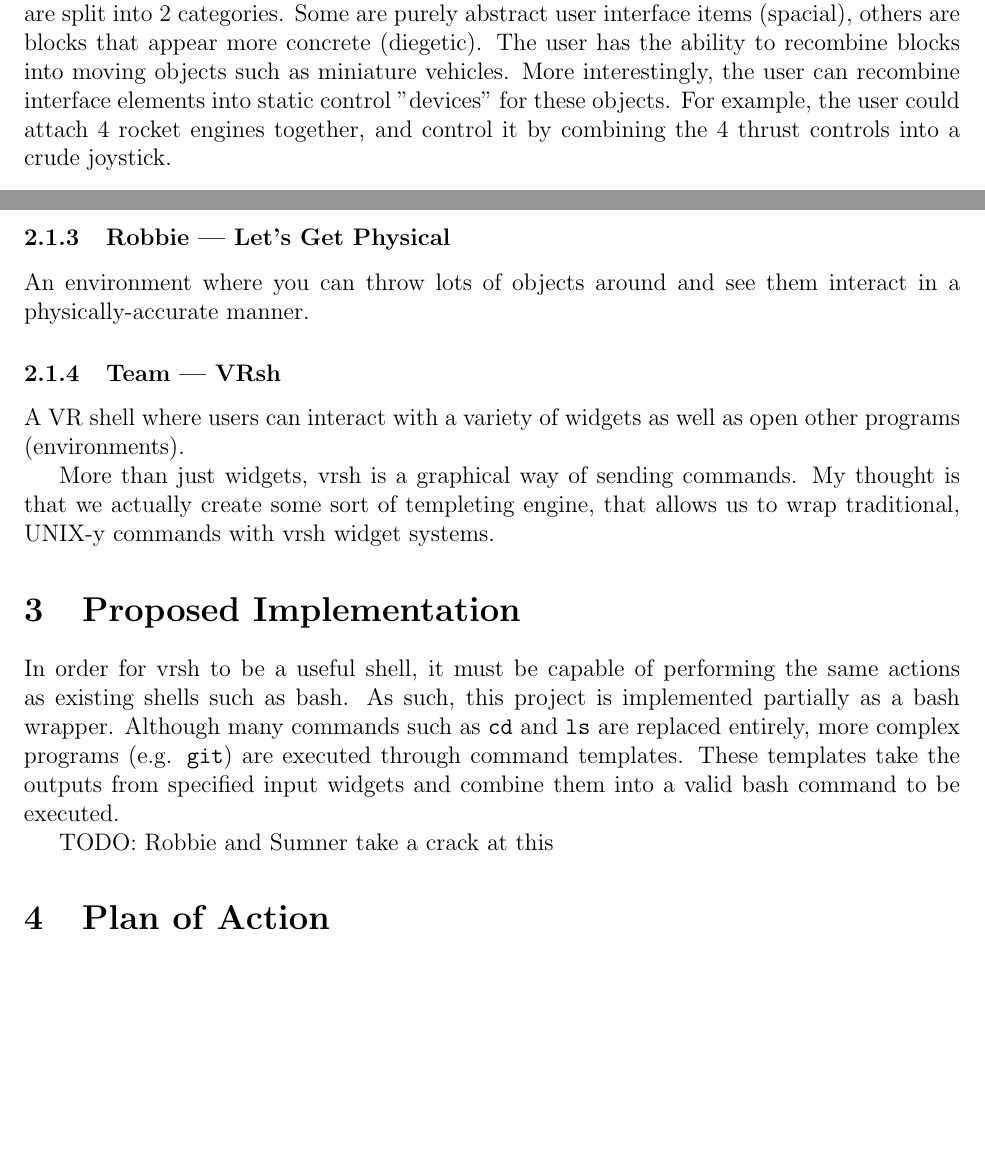
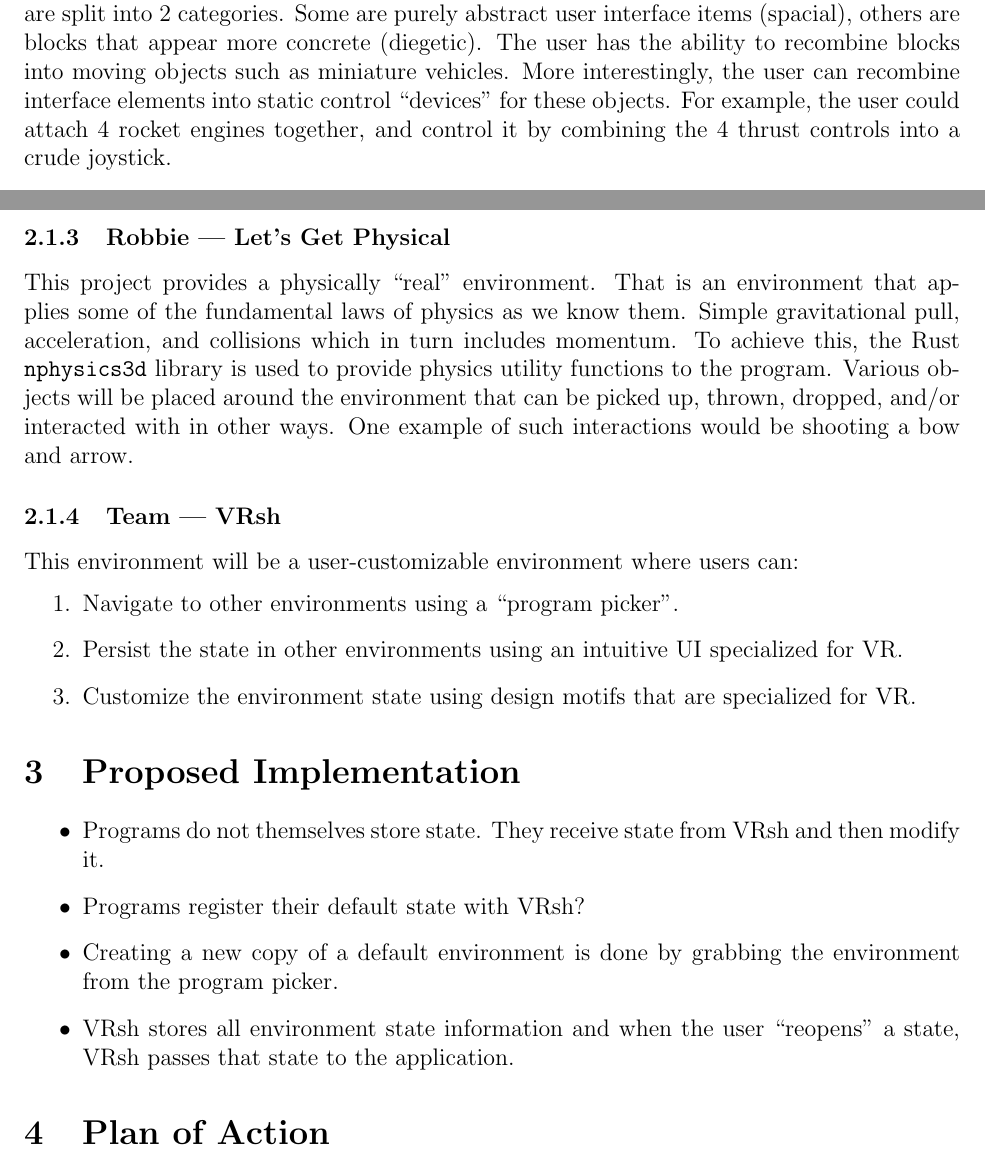
Before and after one commit to CSM-Dream-Team/final-project, a LaTeX document (final-project-proposal.tex): two parts of pages 2 and 3 of 4, joined at a grey line, cut so that both start at the same text, the shorter picture padded with empty space. The pictures show the PDF file final-project-proposal.pdf that the author committed with the source.

Commit message:
add robbies stuff, fix proposed impl, VRsh

```diff
--- a/final-project-proposal.tex
+++ b/final-project-proposal.tex
@@ -59,28 +59,35 @@ being held between the users hands. When the user releases the triggers, the
 snow block will fall in a physically-accurate manner with collision detection.
 
 \subsubsection{Robbie --- Let's Get Physical}
-An environment where you can throw lots of objects around and see them interact
-in a physically-accurate manner.
+This project provides a physically ``real'' environment.  That is an environment
+that applies some of the fundamental laws of physics as we know them. Simple
+gravitational pull, acceleration, and collisions which in turn includes
+momentum. To achieve this, the Rust \texttt{nphysics3d} library is used to
+provide physics utility functions to the program.  Various objects will be
+placed around the environment that can be picked up, thrown, dropped, and/or
+interacted with in other ways. One example of such interactions would be
+shooting a bow and arrow.
 
 \subsubsection{Team --- VRsh}
-A VR shell where users can interact with a variety of widgets as well as open
-other programs (environments).
-
-More than just widgets, vrsh is a graphical way
-of sending commands. My thought is that we actually create some sort of
-templeting engine, that allows us to wrap traditional, UNIX-y commands with vrsh
-widget systems.
+This environment will be a user-customizable environment where users can:
+\begin{enumerate}
+    \item Navigate to other environments using a ``program picker''.
+    \item Persist the state in other environments using an intuitive UI
+        specialized for VR.
+    \item Customize the environment state using design motifs that are
+        specialized for VR.
+\end{enumerate}
 
 \section{Proposed Implementation}
-
-In order for vrsh to be a useful shell, it must be capable of performing the same
-actions as existing shells such as bash. As such, this project is implemented
-partially as a bash wrapper. Although many commands such as \texttt{cd} and
-\texttt{ls} are replaced entirely, more complex programs (e.g. \texttt{git})
-are executed through command templates. These templates take the outputs from specified
-input widgets and combine them into a valid bash command to be executed.
-
-TODO: Robbie and Sumner take a crack at this
+\begin{itemize}
+    \item Programs do not themselves store state. They receive state from VRsh
+        and then modify it.
+    \item Programs register their default state with VRsh?
+    \item Creating a new copy of a default environment is done by grabbing the
+        environment from the program picker.
+    \item VRsh stores all environment state information and when the user
+        ``reopens'' a state, VRsh passes that state to the application.
+\end{itemize}
 
 \section{Plan of Action}
 
```
Also changed, not shown: final-project-proposal.pdf, final-project-proposal.tex (2 more changed lines).
